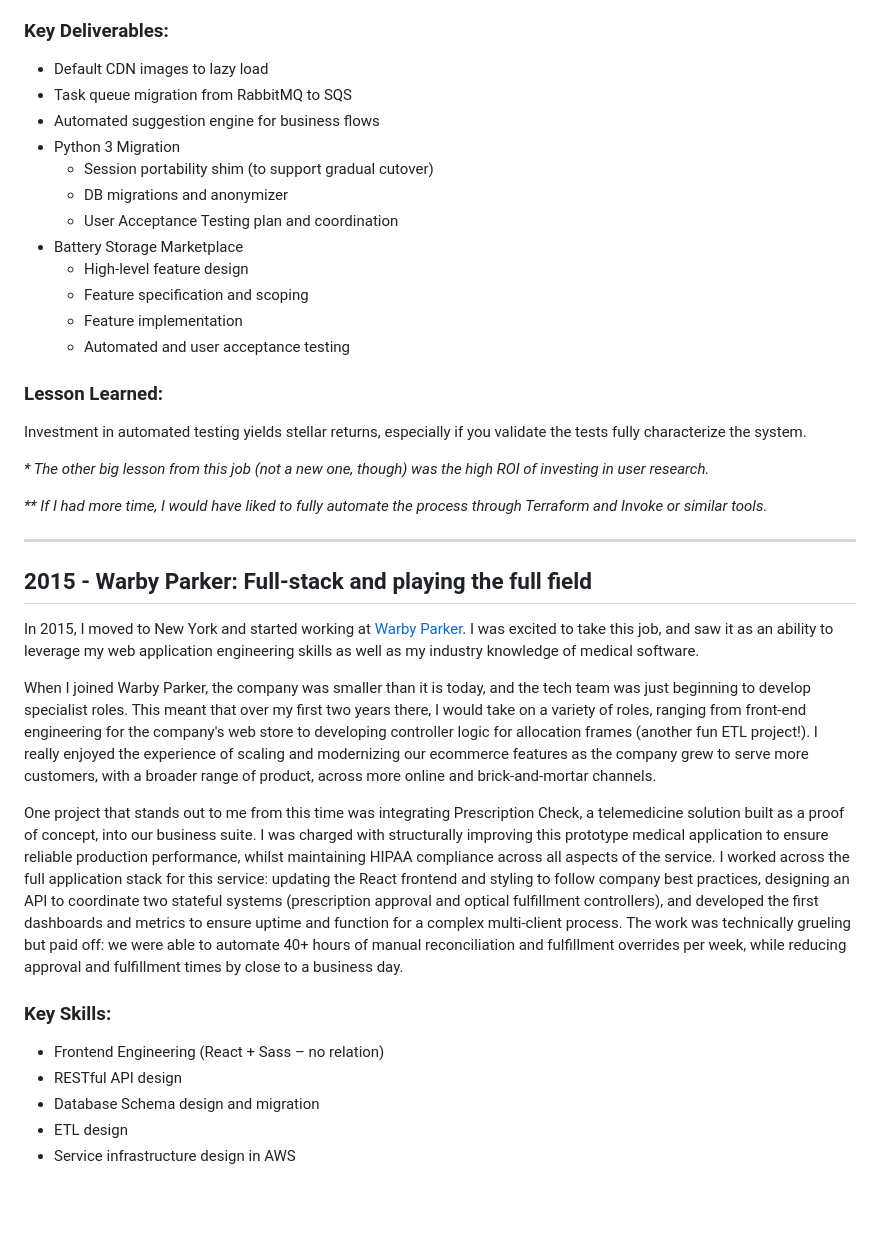
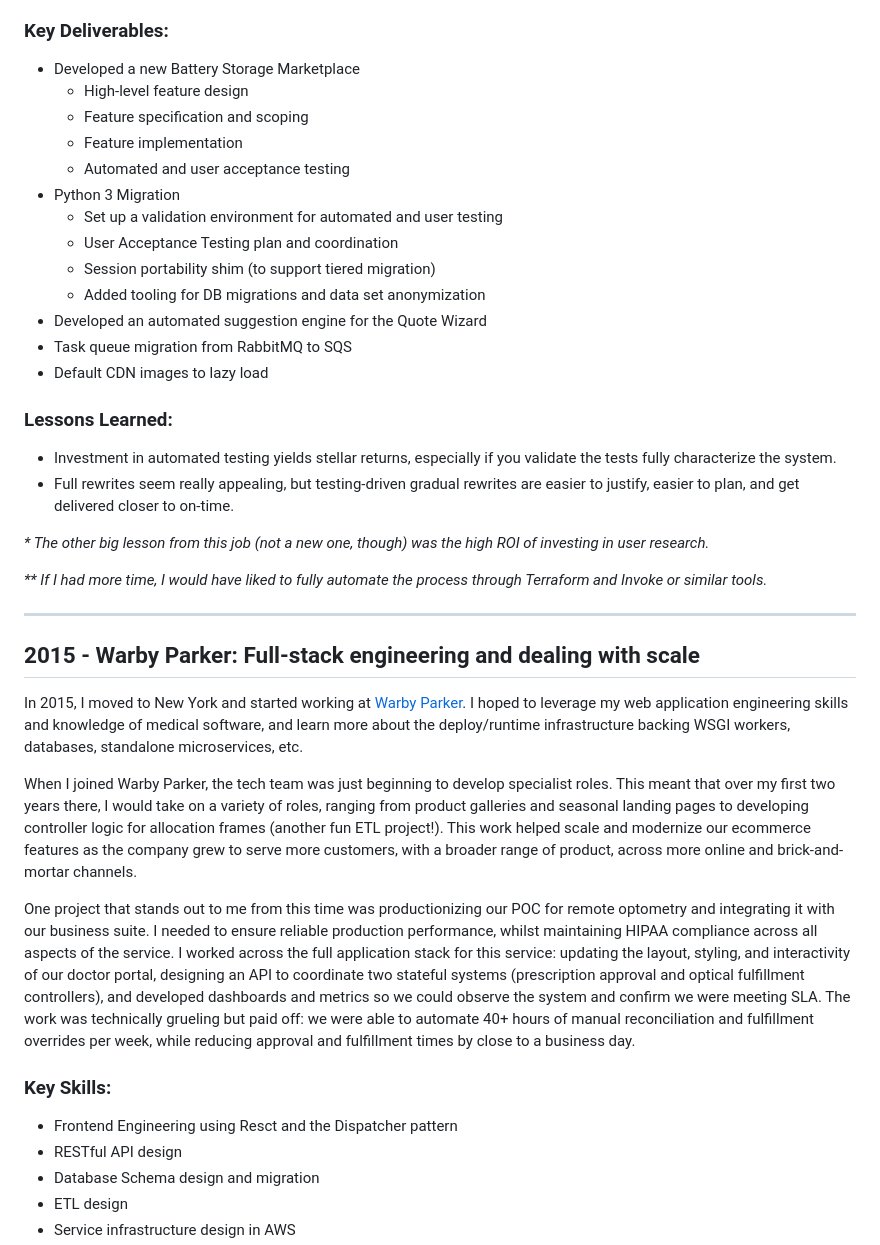
Before and after one commit to gsass/gsass.site, a Markdown page: content/portfolio.md, the part around one of its changes. Rendered like a GitHub page; blank space fills up the shorter version.

```diff
--- a/content/portfolio.md
+++ b/content/portfolio.md
@@ -44,21 +42,23 @@ The big thing my time at Energysage taught me was the value of comprehensive tes
 - Mentorship and Teaching
 
 ### Key Deliverables:
-- Default CDN images to lazy load
-- Task queue migration from RabbitMQ to SQS
-- Automated suggestion engine for business flows
-- Python 3 Migration
-  - Session portability shim (to support gradual cutover)
-  - DB migrations and anonymizer
-  - User Acceptance Testing plan and coordination
-- Battery Storage Marketplace
+- Developed a new Battery Storage Marketplace
   - High-level feature design
   - Feature specification and scoping
   - Feature implementation
   - Automated and user acceptance testing
+- Python 3 Migration
+  - Set up a validation environment for automated and user testing
+  - User Acceptance Testing plan and coordination
+  - Session portability shim (to support tiered migration)
+  - Added tooling for DB migrations and data set anonymization
+- Developed an automated suggestion engine for the Quote Wizard
+- Task queue migration from RabbitMQ to SQS
+- Default CDN images to lazy load
 
-### Lesson Learned:
-Investment in automated testing yields stellar returns, especially if you validate the tests fully characterize the system.
+### Lessons Learned:
+- Investment in automated testing yields stellar returns, especially if you validate the tests fully characterize the system.
+- Full rewrites seem really appealing, but testing-driven gradual rewrites are easier to justify, easier to plan, and get delivered closer to on-time.
 
 _\* The other big lesson from this job (not a new one, though) was the high ROI of investing in user research._
 
@@ -66,16 +66,16 @@ _\*\* If I had more time, I would have liked to fully automate the process throu
 
 ------
 
-## 2015 - Warby Parker: Full-stack and playing the full field
+## 2015 - Warby Parker: Full-stack engineering and dealing with scale
 
-In 2015, I moved to New York and started working at [Warby Parker](https://www.warbyparker.com). I was excited to take this job, and saw it as an ability to leverage my web application engineering skills as well as my industry knowledge of medical software.
+In 2015, I moved to New York and started working at [Warby Parker](https://www.warbyparker.com). I hoped to leverage my web application engineering skills and knowledge of medical software, and learn more about the deploy/runtime infrastructure backing WSGI workers, databases, standalone microservices, etc.
 
-When I joined Warby Parker, the company was smaller than it is today, and the tech team was just beginning to develop specialist roles. This meant that over my first two years there, I would take on a variety of roles, ranging from front-end engineering for the company's web store to developing controller logic for allocation frames (another fun ETL project!). I really enjoyed the experience of scaling and modernizing our ecommerce features as the company grew to serve more customers, with a broader range of product, across more online and brick-and-mortar channels.
+When I joined Warby Parker, the tech team was just beginning to develop specialist roles. This meant that over my first two years there, I would take on a variety of roles, ranging from product galleries and seasonal landing pages to developing controller logic for allocation frames (another fun ETL project!). This work helped scale and modernize our ecommerce features as the company grew to serve more customers, with a broader range of product, across more online and brick-and-mortar channels.
 
-One project that stands out to me from this time was integrating Prescription Check, a telemedicine solution built as a proof of concept, into our business suite. I was charged with structurally improving this prototype medical application to ensure reliable production performance, whilst maintaining HIPAA compliance across all aspects of the service. I worked across the full application stack for this service: updating the React frontend and styling to follow company best practices, designing an API to coordinate two stateful systems (prescription approval and optical fulfillment controllers), and developed the first dashboards and metrics to ensure uptime and function for a complex multi-client process. The work was technically grueling but paid off: we were able to automate 40+ hours of manual reconciliation and fulfillment overrides per week, while reducing approval and fulfillment times by close to a business day.
+One project that stands out to me from this time was productionizing our POC for remote optometry and integrating it with our business suite. I needed to ensure reliable production performance, whilst maintaining HIPAA compliance across all aspects of the service. I worked across the full application stack for this service: updating the layout, styling, and interactivity of our doctor portal, designing an API to coordinate two stateful systems (prescription approval and optical fulfillment controllers), and developed dashboards and metrics so we could observe the system and confirm we were meeting SLA. The work was technically grueling but paid off: we were able to automate 40+ hours of manual reconciliation and fulfillment overrides per week, while reducing approval and fulfillment times by close to a business day.
 
 ### Key Skills:
-- Frontend Engineering (React + Sass &ndash; no relation)
+- Frontend Engineering using Resct and the Dispatcher pattern
 - RESTful API design
 - Database Schema design and migration
 - ETL design
```
Also changed, not shown: other parts of content/portfolio.md (+27 -28 lines).
